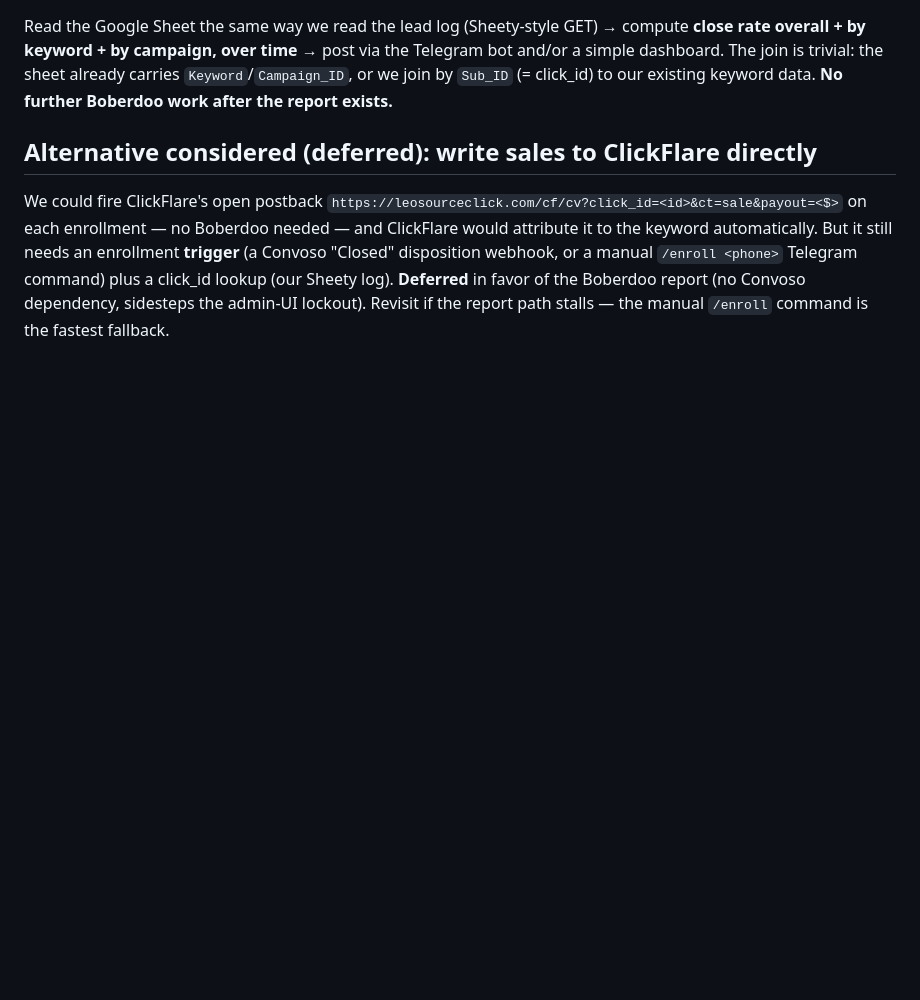
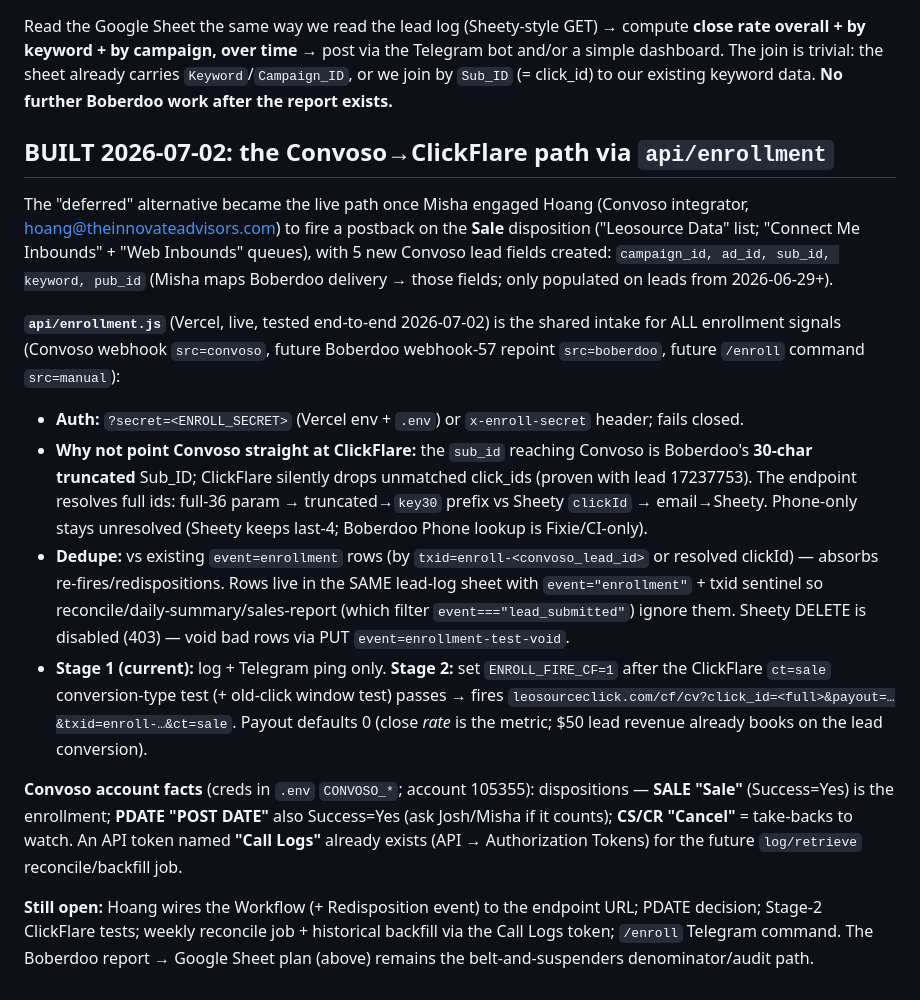
Before and after one commit to eugeneleychenko/shophealthrates, a Markdown page: docs/close-rate-tracking.md, the part around the change. Drawn GitHub-style; blank space fills up the shorter version.

Commit message:
docs: enrollment intake is live (Convoso path built; AGENTS.md inventory)
Co-Authored-By: Claude Fable 5 <noreply@anthropic.com>
Claude-Session: https://claude.ai/code/session_016CiQ9eSUXibe93Tz4RYso3

```diff
--- a/docs/close-rate-tracking.md
+++ b/docs/close-rate-tracking.md
@@ -42,6 +42,16 @@ The real Boberdoo event is **"CRMStatus – Closed"** (fires when a lead is set
 
 Read the Google Sheet the same way we read the lead log (Sheety-style GET) → compute **close rate overall + by keyword + by campaign, over time** → post via the Telegram bot and/or a simple dashboard. The join is trivial: the sheet already carries `Keyword`/`Campaign_ID`, or we join by `Sub_ID` (= click_id) to our existing keyword data. **No further Boberdoo work after the report exists.**
 
-## Alternative considered (deferred): write sales to ClickFlare directly
+## BUILT 2026-07-02: the Convoso→ClickFlare path via `api/enrollment`
 
-We could fire ClickFlare's open postback `https://leosourceclick.com/cf/cv?click_id=<id>&ct=sale&payout=<$>` on each enrollment — no Boberdoo needed — and ClickFlare would attribute it to the keyword automatically. But it still needs an enrollment **trigger** (a Convoso "Closed" disposition webhook, or a manual `/enroll <phone>` Telegram command) plus a click_id lookup (our Sheety log). **Deferred** in favor of the Boberdoo report (no Convoso dependency, sidesteps the admin-UI lockout). Revisit if the report path stalls — the manual `/enroll` command is the fastest fallback.
+The "deferred" alternative became the live path once Misha engaged Hoang (Convoso integrator, hoang@theinnovateadvisors.com) to fire a postback on the **Sale** disposition ("Leosource Data" list; "Connect Me Inbounds" + "Web Inbounds" queues), with 5 new Convoso lead fields created: `campaign_id, ad_id, sub_id, keyword, pub_id` (Misha maps Boberdoo delivery → those fields; only populated on leads from 2026-06-29+).
+
+**`api/enrollment.js`** (Vercel, live, tested end-to-end 2026-07-02) is the shared intake for ALL enrollment signals (Convoso webhook `src=convoso`, future Boberdoo webhook-57 repoint `src=boberdoo`, future `/enroll` command `src=manual`):
+- **Auth:** `?secret=<ENROLL_SECRET>` (Vercel env + `.env`) or `x-enroll-secret` header; fails closed.
+- **Why not point Convoso straight at ClickFlare:** the `sub_id` reaching Convoso is Boberdoo's **30-char truncated** Sub_ID; ClickFlare silently drops unmatched click_ids (proven with lead 17237753). The endpoint resolves full ids: full-36 param → truncated→`key30` prefix vs Sheety `clickId` → email→Sheety. Phone-only stays unresolved (Sheety keeps last-4; Boberdoo Phone lookup is Fixie/CI-only).
+- **Dedupe:** vs existing `event=enrollment` rows (by `txid=enroll-<convoso_lead_id>` or resolved clickId) — absorbs re-fires/redispositions. Rows live in the SAME lead-log sheet with `event="enrollment"` + txid sentinel so reconcile/daily-summary/sales-report (which filter `event==="lead_submitted"`) ignore them. Sheety DELETE is disabled (403) — void bad rows via PUT `event=enrollment-test-void`.
+- **Stage 1 (current):** log + Telegram ping only. **Stage 2:** set `ENROLL_FIRE_CF=1` after the ClickFlare `ct=sale` conversion-type test (+ old-click window test) passes → fires `leosourceclick.com/cf/cv?click_id=<full>&payout=…&txid=enroll-…&ct=sale`. Payout defaults 0 (close *rate* is the metric; $50 lead revenue already books on the lead conversion).
+
+**Convoso account facts** (creds in `.env` `CONVOSO_*`; account 105355): dispositions — **SALE "Sale"** (Success=Yes) is the enrollment; **PDATE "POST DATE"** also Success=Yes (ask Josh/Misha if it counts); **CS/CR "Cancel"** = take-backs to watch. An API token named **"Call Logs"** already exists (API → Authorization Tokens) for the future `log/retrieve` reconcile/backfill job.
+
+**Still open:** Hoang wires the Workflow (+ Redisposition event) to the endpoint URL; PDATE decision; Stage-2 ClickFlare tests; weekly reconcile job + historical backfill via the Call Logs token; `/enroll` Telegram command. The Boberdoo report → Google Sheet plan (above) remains the belt-and-suspenders denominator/audit path.
```
Also changed, not shown: AGENTS.md (+1 -0 lines).
